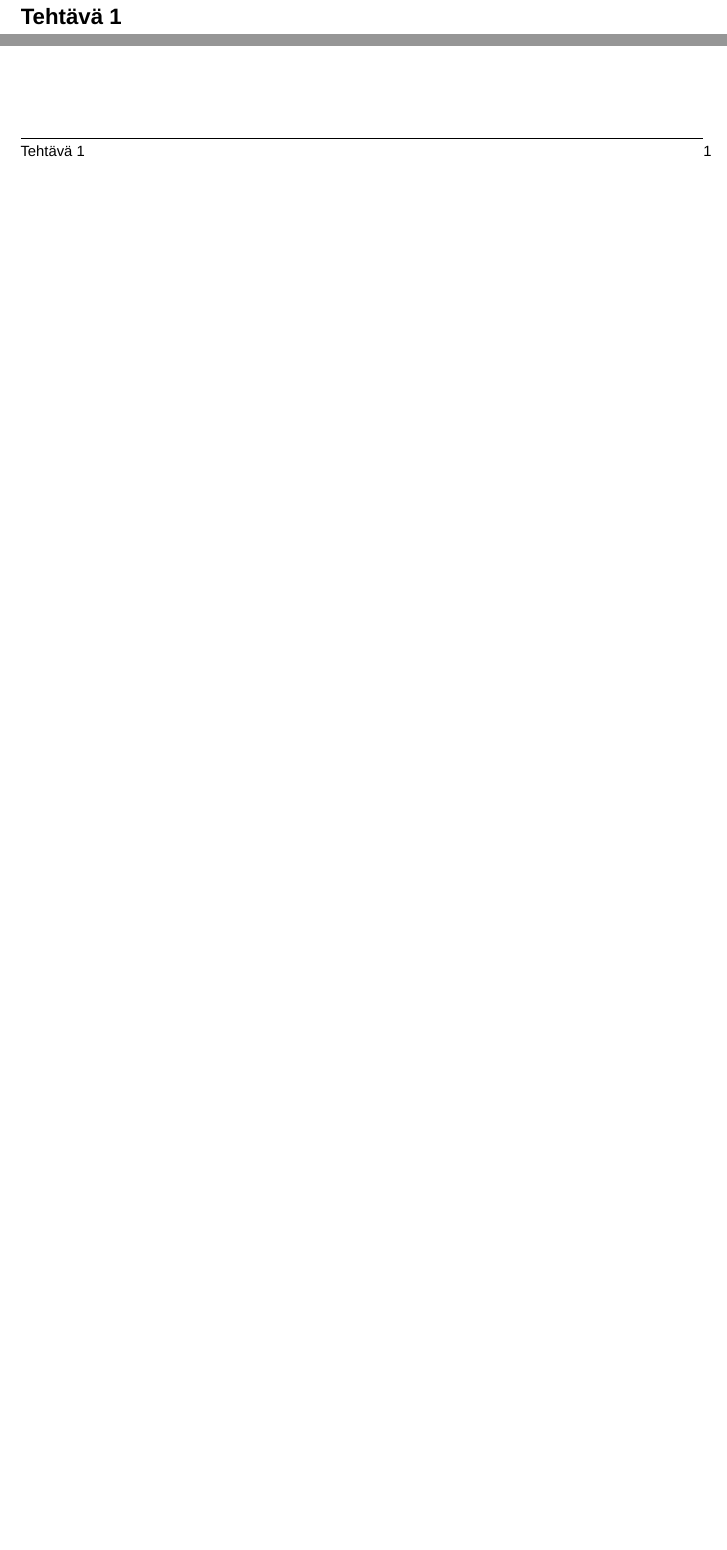
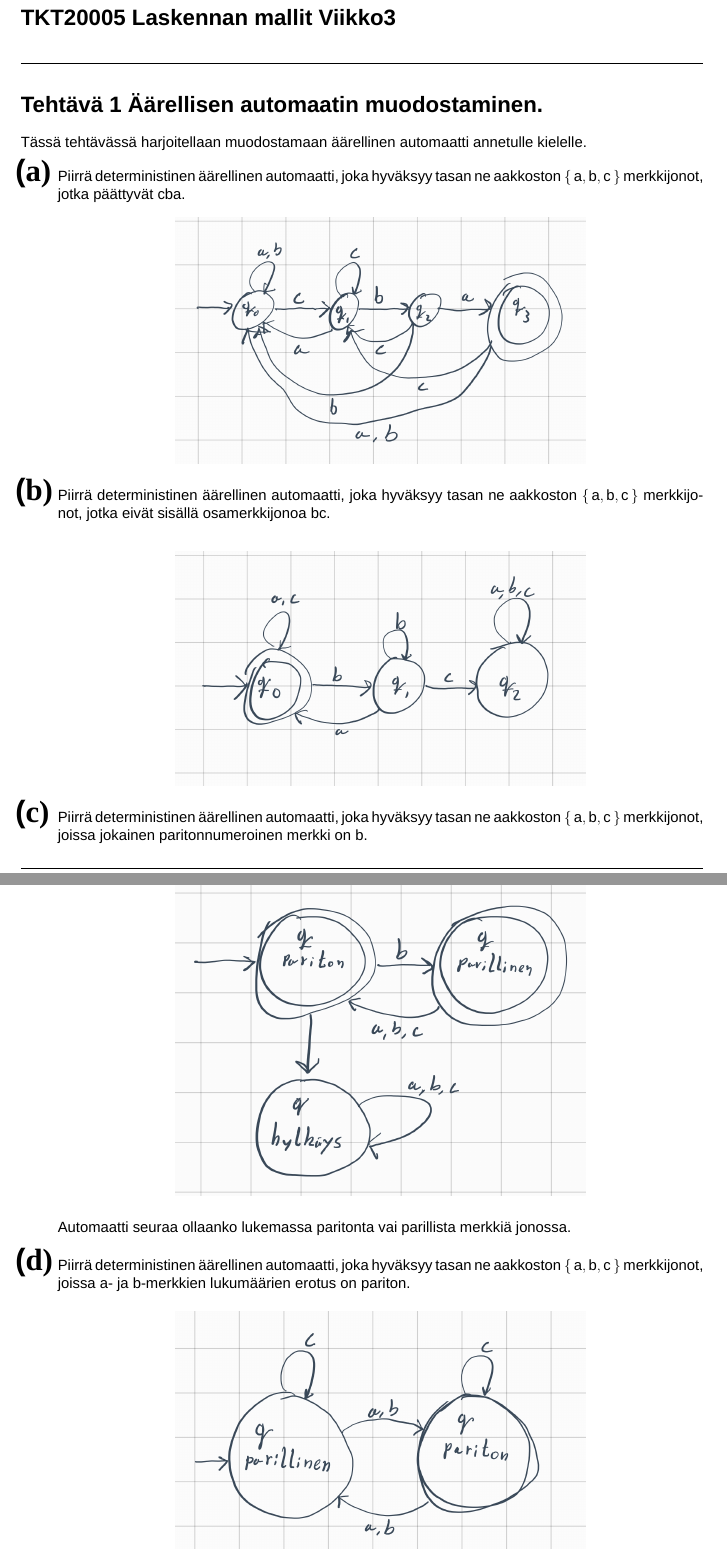
Before and after one commit to juhapekka/laskennanmallit, a LaTeX document (viikko3.tex): two parts of the page before the commit and two parts of pages 1 and 2 of 3 after it, joined at a grey line, cut at the place of the change, the shorter picture padded with empty space. Compiled offline with LuaLaTeX; a missing font is replaced by an installed copy or a similar font.

Commit message:
2 ekaa tehty

```diff
--- a/viikko3.tex
+++ b/viikko3.tex
@@ -5,7 +12,44 @@
+\newcommand{\rma}{\mathrm{a}}
+\newcommand{\rmb}{\mathrm{b}}
+\newcommand{\rmc}{\mathrm{c}}
+
+\title{TKT20005 Laskennan mallit Viikko3}
 \date{}
 
 \begin{document}
 
 \maketitle
 
-\exercise{1}
+\exercise{1 Äärellisen automaatin muodostaminen.} Tässä tehtävässä harjoitellaan muodostamaan äärellinen automaatti annetulle kielelle.
+\begin{kohta}
+\item
+Piirrä deterministinen äärellinen automaatti, joka hyväksyy
+tasan ne aakkoston $\set{\mathrm{a},\mathrm{b},\mathrm{c}}$
+merkkijonot, jotka päättyvät cba.
+\begin{center}
+  \includegraphics[width=.6\textwidth]{viikko3tehtävä1a.jpg}
+\end{center}
+
+\item
+Piirrä deterministinen äärellinen automaatti, joka hyväksyy tasan ne
+aakkoston $\set{\mathrm{a},\mathrm{b},\mathrm{c}}$ merkkijonot,
+jotka eivät sisällä osamerkkijonoa bc.\\
+\begin{center}
+  \includegraphics[width=.6\textwidth]{viikko3tehtävä1b.jpg}
+\end{center}
+
+\item
+Piirrä deterministinen äärellinen automaatti, joka hyväksyy tasan ne
+aakkoston $\set{\mathrm{a},\mathrm{b},\mathrm{c}}$ merkkijonot,
+joissa jokainen paritonnumeroinen merkki on b.
+\begin{center}
+  \includegraphics[width=.6\textwidth]{viikko3tehtävä1c.jpg}
+\end{center}
+Automaatti seuraa ollaanko lukemassa paritonta vai parillista merkkiä jonossa.
+
+\item
+Piirrä deterministinen äärellinen automaatti, joka hyväksyy tasan ne
+aakkoston $\set{\mathrm{a},\mathrm{b},\mathrm{c}}$ merkkijonot,
+joissa a- ja b-merkkien lukumäärien erotus on
+pariton.
+\begin{center}
@@ -12,2 +61,11 @@
+\end{kohta}
 
 
+
+
+
+
+
+
+\pagebreak
+\exercise{2. Muunnos epädeterministisestä automaatista deterministiseksi.}
```
Also changed, not shown: viikko3tehtävä1a.jpg (added), viikko3tehtävä1b.jpg (added), viikko3tehtävä1c.jpg (added), viikko3tehtävä1d.jpg (added), viikko3tehtävä21.jpg (added), viikko3tehtävä22.jpg (added), viikko3.tex (63 more changed lines).
